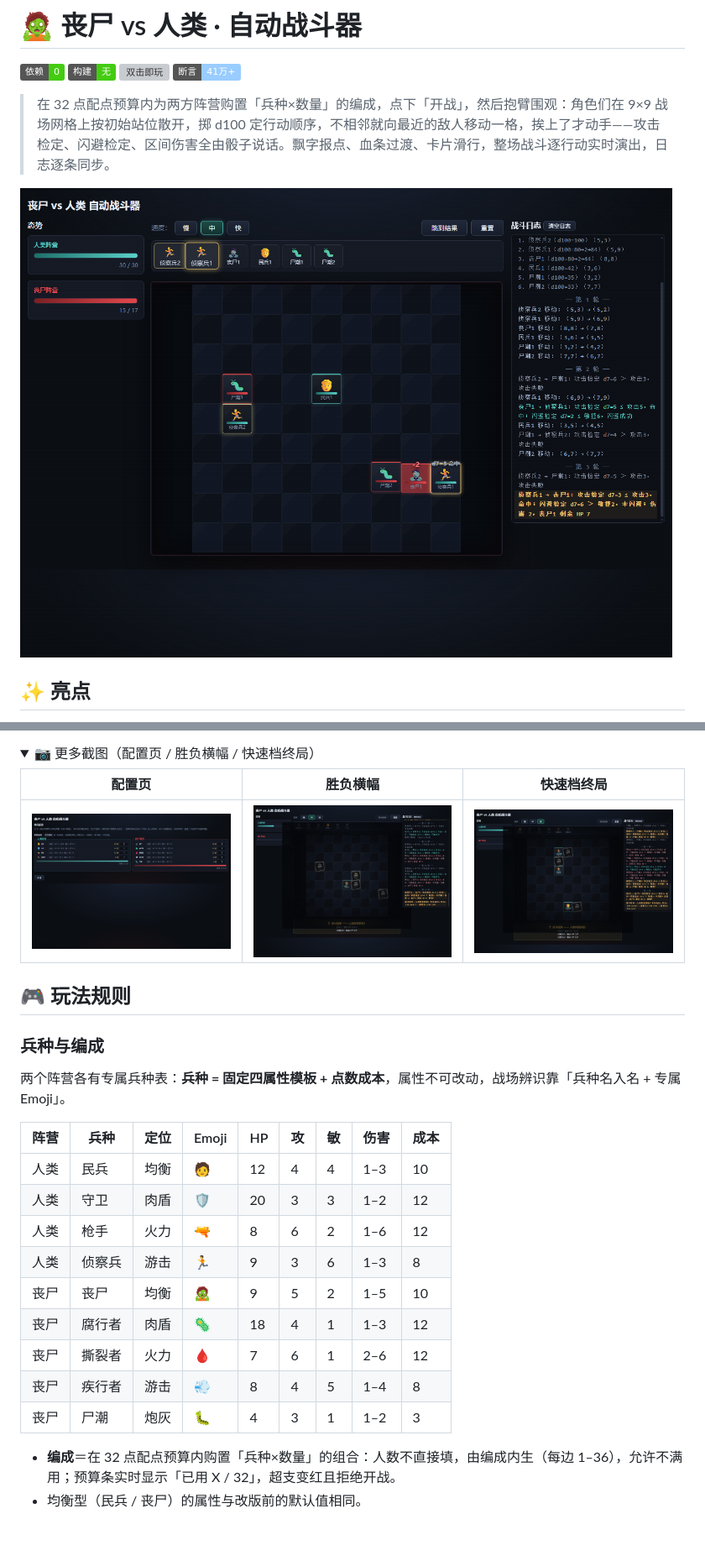
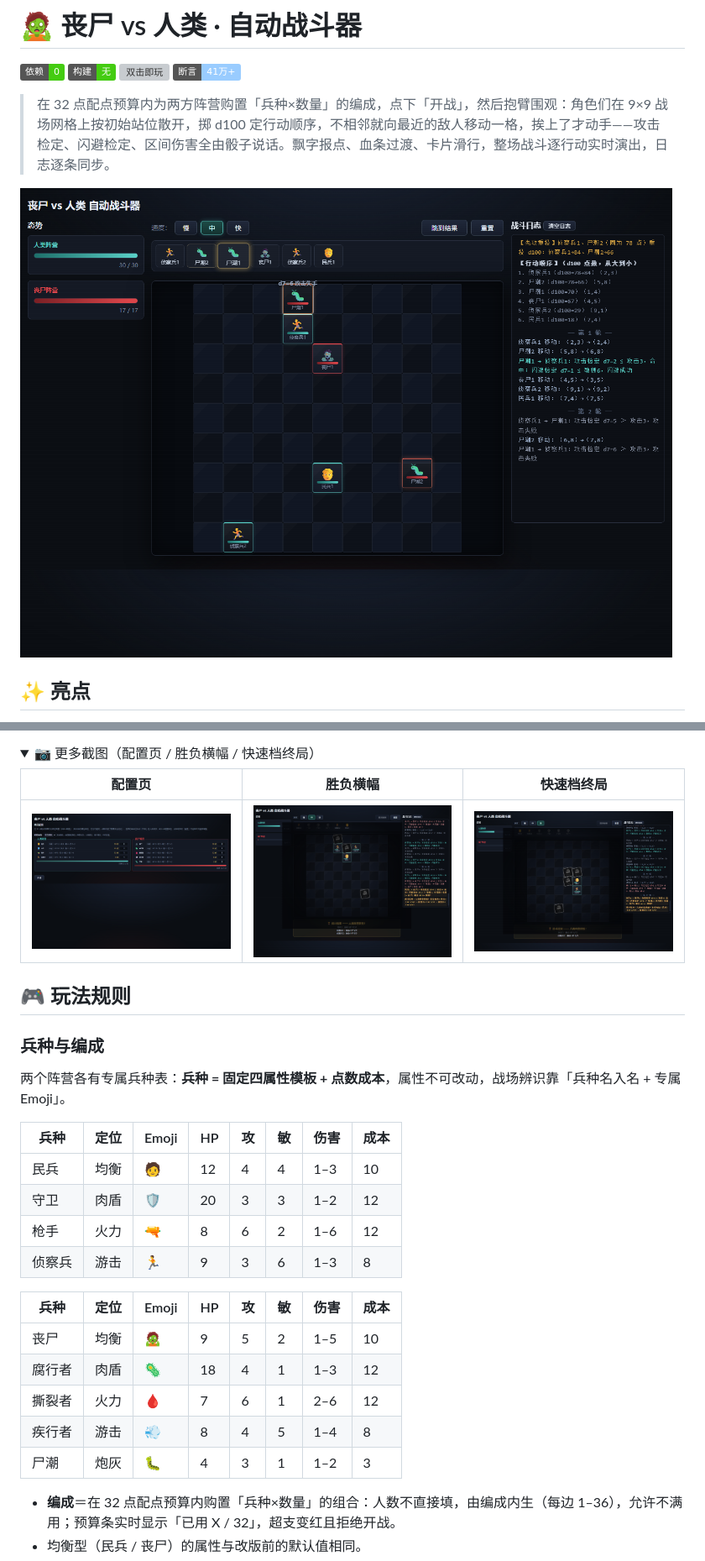
Before and after one commit to sageri/zombie-battle-game, a Markdown page: README.md, 2 parts joined by grey strips. Shown at 84% size. Drawn GitHub-style; pictures changed too: verify/screenshots/02-battlefield.png, verify/screenshots/03-victory.png, verify/screenshots/05-fast-complete.png; folded sections open; badges without logos; blank space fills up the shorter version; grey boxes are pictures that could not be loaded.

```diff
--- a/README.md
+++ b/README.md
@@ -43,17 +43,20 @@ git clone https://github.com/sageri/zombie-battle-game.git
 
 两个阵营各有专属兵种表：**兵种 = 固定四属性模板 + 点数成本**，属性不可改动，战场辨识靠「兵种名入名 + 专属 Emoji」。
 
-| 阵营 | 兵种 | 定位 | Emoji | HP | 攻 | 敏 | 伤害 | 成本 |
-| ---- | ---- | ---- | ---- | -- | -- | -- | ---- | ---- |
-| 人类 | 民兵 | 均衡 | 🧑 | 12 | 4 | 4 | 1–3 | 10 |
-| 人类 | 守卫 | 肉盾 | 🛡️ | 20 | 3 | 3 | 1–2 | 12 |
-| 人类 | 枪手 | 火力 | 🔫 | 8 | 6 | 2 | 1–6 | 12 |
-| 人类 | 侦察兵 | 游击 | 🏃 | 9 | 3 | 6 | 1–3 | 8 |
-| 丧尸 | 丧尸 | 均衡 | 🧟 | 9 | 5 | 2 | 1–5 | 10 |
-| 丧尸 | 腐行者 | 肉盾 | 🦠 | 18 | 4 | 1 | 1–3 | 12 |
-| 丧尸 | 撕裂者 | 火力 | 🩸 | 7 | 6 | 1 | 2–6 | 12 |
-| 丧尸 | 疾行者 | 游击 | 💨 | 8 | 4 | 5 | 1–4 | 8 |
-| 丧尸 | 尸潮 | 炮灰 | 🐛 | 4 | 3 | 1 | 1–2 | 3 |
+| 兵种 | 定位 | Emoji | HP | 攻 | 敏 | 伤害 | 成本 |
+| ---- | ---- | ---- | -- | -- | -- | ---- | ---- |
+| 民兵 | 均衡 | 🧑 | 12 | 4 | 4 | 1–3 | 10 |
+| 守卫 | 肉盾 | 🛡️ | 20 | 3 | 3 | 1–2 | 12 |
+| 枪手 | 火力 | 🔫 | 8 | 6 | 2 | 1–6 | 12 |
+| 侦察兵 | 游击 | 🏃 | 9 | 3 | 6 | 1–3 | 8 |
+
+| 兵种 | 定位 | Emoji | HP | 攻 | 敏 | 伤害 | 成本 |
+| ---- | ---- | ---- | -- | -- | -- | ---- | ---- |
+| 丧尸 | 均衡 | 🧟 | 9 | 5 | 2 | 1–5 | 10 |
+| 腐行者 | 肉盾 | 🦠 | 18 | 4 | 1 | 1–3 | 12 |
+| 撕裂者 | 火力 | 🩸 | 7 | 6 | 1 | 2–6 | 12 |
+| 疾行者 | 游击 | 💨 | 8 | 4 | 5 | 1–4 | 8 |
+| 尸潮 | 炮灰 | 🐛 | 4 | 3 | 1 | 1–2 | 3 |
 
 - **编成**＝在 32 点配点预算内购置「兵种×数量」的组合：人数不直接填，由编成内生（每边 1–36），允许不满用；预算条实时显示「已用 X / 32」，超支变红且拒绝开战。
 - 均衡型（民兵 / 丧尸）的属性与改版前的默认值相同。
```
Also changed, not shown: 2 other files.
